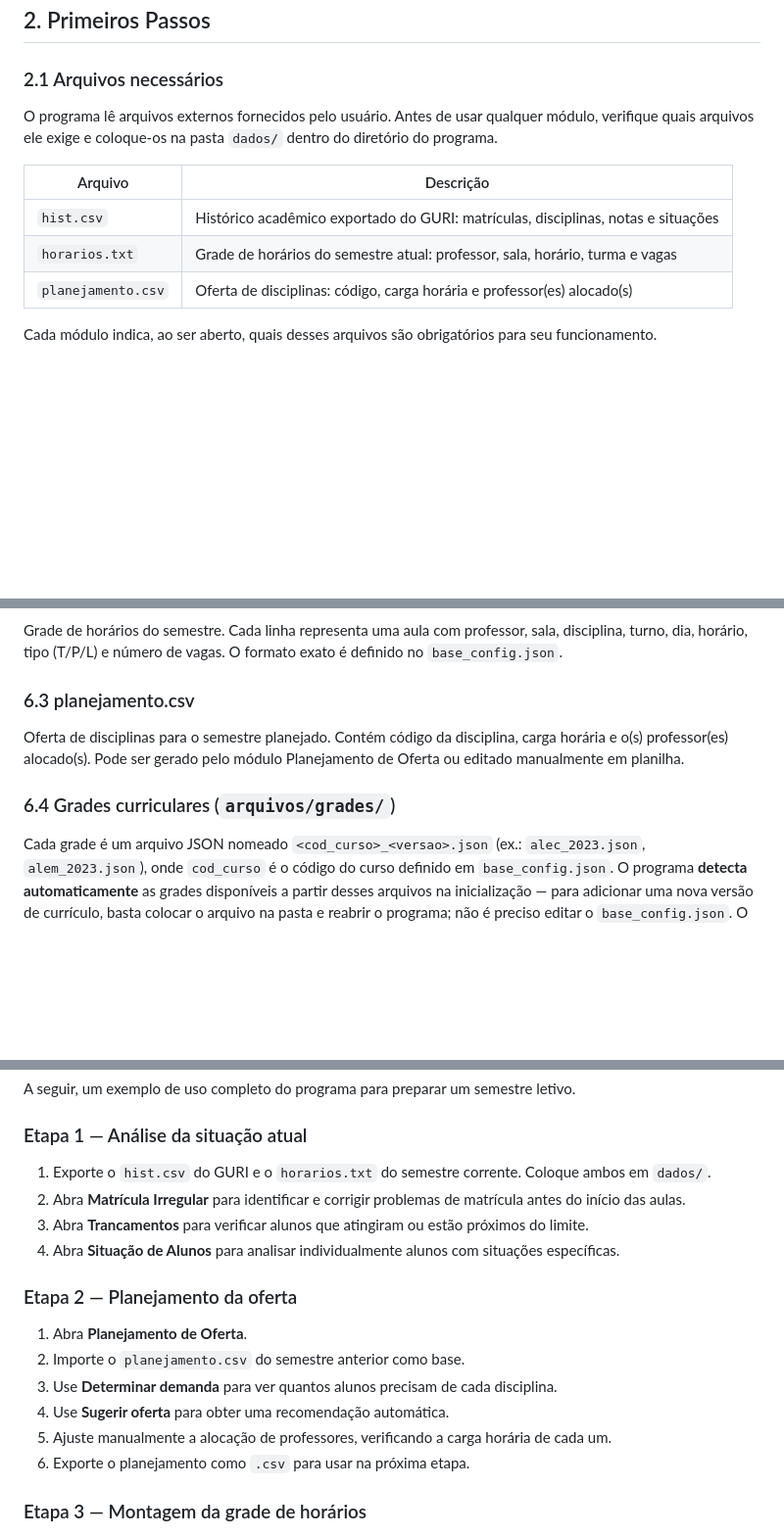
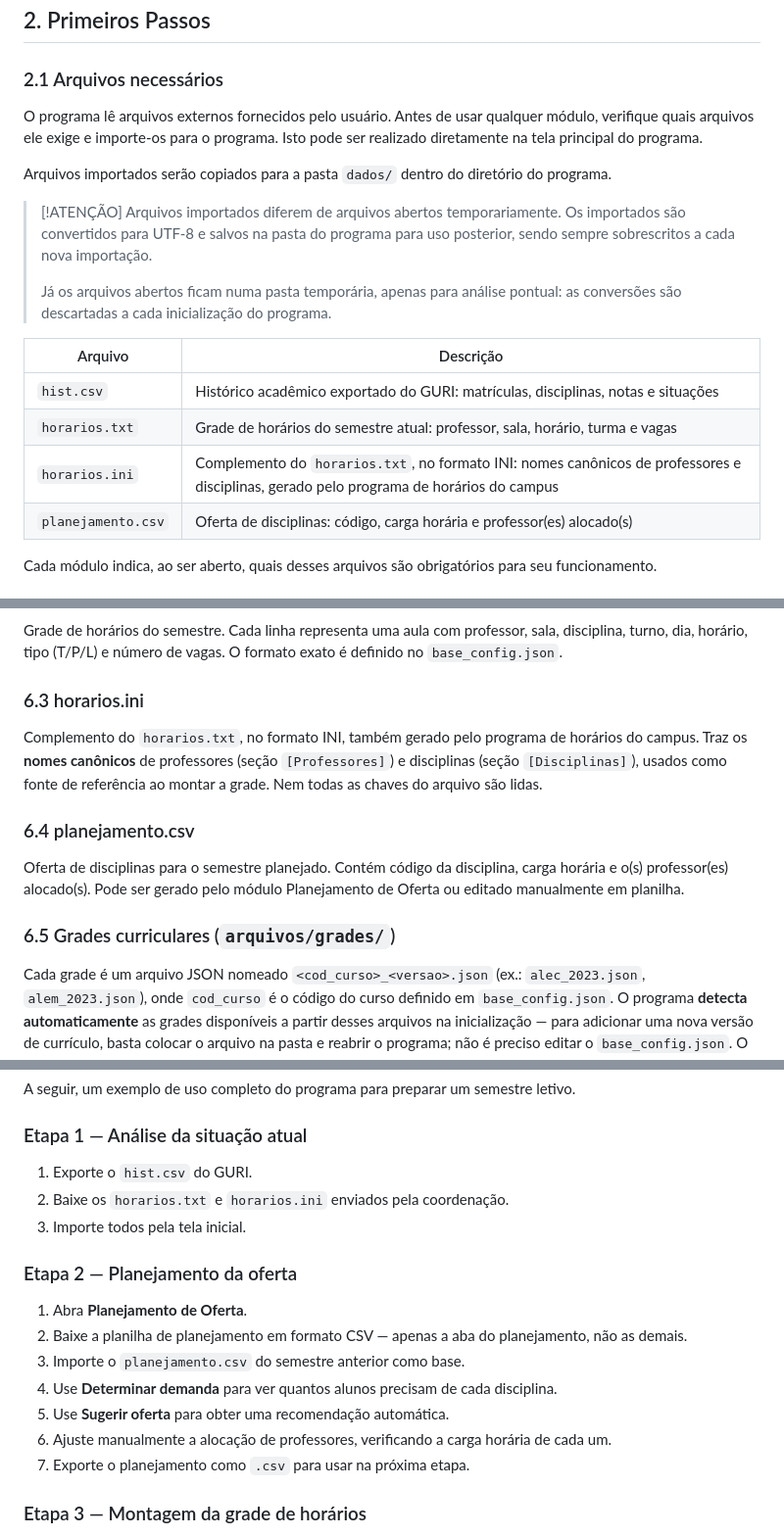
Before and after one commit to smithofpaws/pug, a Markdown page: MANUAL.md, 3 parts joined by grey strips. Shown at 98% size. Rendered like a GitHub page; blank space fills up the shorter version.

Commit message:
Revisa secao de arquivos e fluxo no manual
Usa a caixa de atencao (> [!ATENCAO]) para distinguir arquivos importados
de abertos temporariamente, agora que o conversor a renderiza. Corrige
deslizes de escrita (sobrescritos, têm, UTF-8, "tela inicial", "Baixe a
planilha") e documenta o horarios.ini, que era importado mas faltava na
tabela da secao 2.1 e na secao 6.

Co-Authored-By: Claude Opus 4.8 <noreply@anthropic.com>

```diff
--- a/MANUAL.md
+++ b/MANUAL.md
@@ -34,12 +34,20 @@ O programa é organizado em **módulos independentes**, acessíveis pela barra d
 
 ### 2.1 Arquivos necessários
 
-O programa lê arquivos externos fornecidos pelo usuário. Antes de usar qualquer módulo, verifique quais arquivos ele exige e coloque-os na pasta `dados/` dentro do diretório do programa.
+O programa lê arquivos externos fornecidos pelo usuário. Antes de usar qualquer módulo, verifique quais arquivos ele exige e importe-os para o programa. Isto pode ser realizado diretamente na tela principal do programa.
+
+Arquivos importados serão copiados para a pasta `dados/` dentro do diretório do programa.
+
+> [!ATENÇÃO]
+> Arquivos importados diferem de arquivos abertos temporariamente. Os importados são convertidos para UTF-8 e salvos na pasta do programa para uso posterior, sendo sempre sobrescritos a cada nova importação.
+>
+> Já os arquivos abertos ficam numa pasta temporária, apenas para análise pontual: as conversões são descartadas a cada inicialização do programa.
 
 | Arquivo | Descrição |
 |---|---|
 | `hist.csv` | Histórico acadêmico exportado do GURI: matrículas, disciplinas, notas e situações |
 | `horarios.txt` | Grade de horários do semestre atual: professor, sala, horário, turma e vagas |
+| `horarios.ini` | Complemento do `horarios.txt`, no formato INI: nomes canônicos de professores e disciplinas, gerado pelo programa de horários do campus |
 | `planejamento.csv` | Oferta de disciplinas: código, carga horária e professor(es) alocado(s) |
 
 Cada módulo indica, ao ser aberto, quais desses arquivos são obrigatórios para seu funcionamento.
@@ -464,11 +469,15 @@ Para analisar **vários cursos** ao mesmo tempo, o botão **Historico** (na tela
 
 Grade de horários do semestre. Cada linha representa uma aula com professor, sala, disciplina, turno, dia, horário, tipo (T/P/L) e número de vagas. O formato exato é definido no `base_config.json`.
 
-### 6.3 planejamento.csv
+### 6.3 horarios.ini
+
+Complemento do `horarios.txt`, no formato INI, também gerado pelo programa de horários do campus. Traz os **nomes canônicos** de professores (seção `[Professores]`) e disciplinas (seção `[Disciplinas]`), usados como fonte de referência ao montar a grade. Nem todas as chaves do arquivo são lidas.
+
+### 6.4 planejamento.csv
 
 Oferta de disciplinas para o semestre planejado. Contém código da disciplina, carga horária e o(s) professor(es) alocado(s). Pode ser gerado pelo módulo Planejamento de Oferta ou editado manualmente em planilha.
 
-### 6.4 Grades curriculares (`arquivos/grades/`)
+### 6.5 Grades curriculares (`arquivos/grades/`)
 
 Cada grade é um arquivo JSON nomeado `<cod_curso>_<versao>.json` (ex.: `alec_2023.json`, `alem_2023.json`), onde `cod_curso` é o código do curso definido em `base_config.json`. O programa **detecta automaticamente** as grades disponíveis a partir desses arquivos na inicialização — para adicionar uma nova versão de currículo, basta colocar o arquivo na pasta e reabrir o programa; não é preciso editar o `base_config.json`. O sufixo `_0000` é um placeholder para "disciplinas sem grade".
 
@@ -493,19 +502,19 @@ A seguir, um exemplo de uso completo do programa para preparar um semestre letiv
 
 ### Etapa 1 — Análise da situação atual
 
-1. Exporte o `hist.csv` do GURI e o `horarios.txt` do semestre corrente. Coloque ambos em `dados/`.
-2. Abra **Matrícula Irregular** para identificar e corrigir problemas de matrícula antes do início das aulas.
-3. Abra **Trancamentos** para verificar alunos que atingiram ou estão próximos do limite.
-4. Abra **Situação de Alunos** para analisar individualmente alunos com situações específicas.
+1. Exporte o `hist.csv` do GURI.
+2. Baixe os `horarios.txt` e `horarios.ini` enviados pela coordenação.
+3. Importe todos pela tela inicial.
 
 ### Etapa 2 — Planejamento da oferta
 
 1. Abra **Planejamento de Oferta**.
-2. Importe o `planejamento.csv` do semestre anterior como base.
-3. Use **Determinar demanda** para ver quantos alunos precisam de cada disciplina.
-4. Use **Sugerir oferta** para obter uma recomendação automática.
-5. Ajuste manualmente a alocação de professores, verificando a carga horária de cada um.
-6. Exporte o planejamento como `.csv` para usar na próxima etapa.
+2. Baixe a planilha de planejamento em formato CSV — apenas a aba do planejamento, não as demais.
+3. Importe o `planejamento.csv` do semestre anterior como base.
+4. Use **Determinar demanda** para ver quantos alunos precisam de cada disciplina.
+5. Use **Sugerir oferta** para obter uma recomendação automática.
+6. Ajuste manualmente a alocação de professores, verificando a carga horária de cada um.
+7. Exporte o planejamento como `.csv` para usar na próxima etapa.
 
 ### Etapa 3 — Montagem da grade de horários
 
```
Also changed, not shown: other parts of MANUAL.md (+2 -5 lines).
